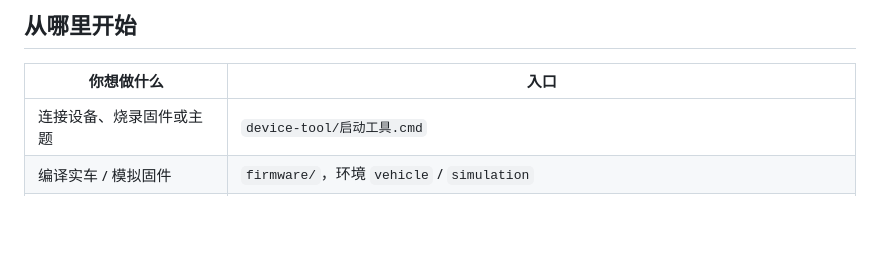
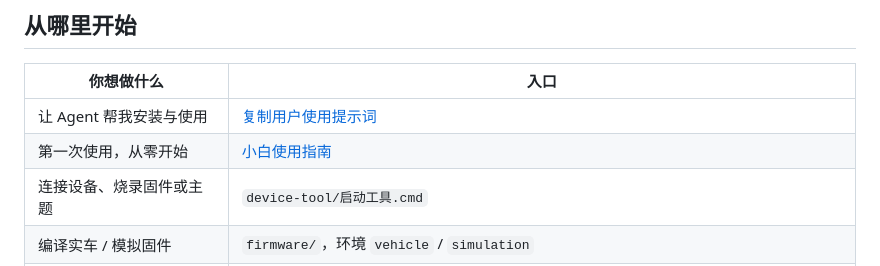
Before and after one commit to Overzsj/OBD-Platform, a Markdown page: README.md, the part around the change. Rendered like a GitHub page; blank space fills up the shorter version.

Commit message:
docs: add beginner guide and copyable user Agent prompt

```diff
--- a/README.md
+++ b/README.md
@@ -8,6 +8,8 @@
 
 | 你想做什么 | 入口 |
 |---|---|
+| 让 Agent 帮我安装与使用 | [复制用户使用提示词](docs/agent-user-prompt.md) |
+| 第一次使用，从零开始 | [小白使用指南](docs/beginner-guide.md) |
 | 连接设备、烧录固件或主题 | `device-tool/启动工具.cmd` |
 | 编译实车 / 模拟固件 | `firmware/`，环境 `vehicle` / `simulation` |
 | 打开主题社区 | Windows 双击 `theme-community/启动社区.cmd`；或 `python theme-community/server.py` |
```
Also changed, not shown: docs/agent-user-prompt.md (added, +186 -0 lines), docs/beginner-guide.md (added, +217 -0 lines).
